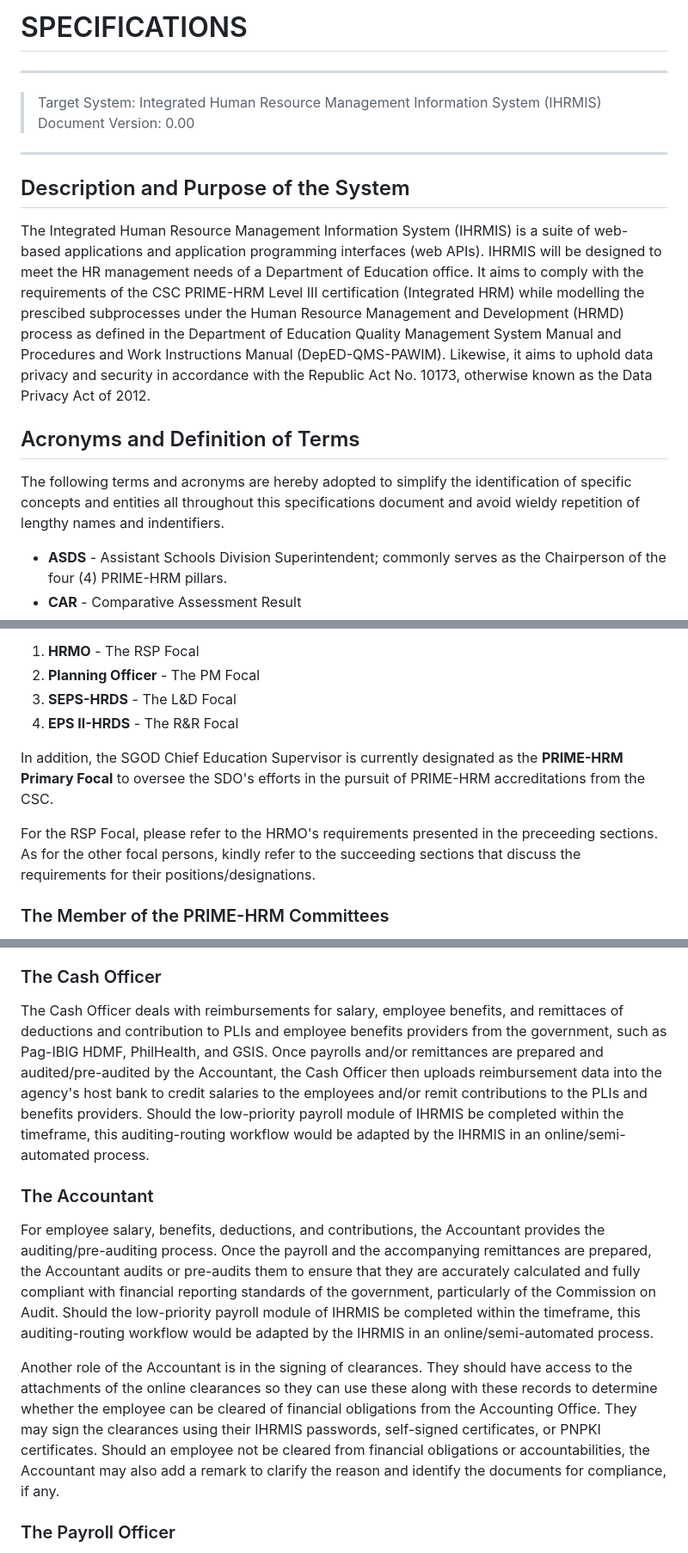
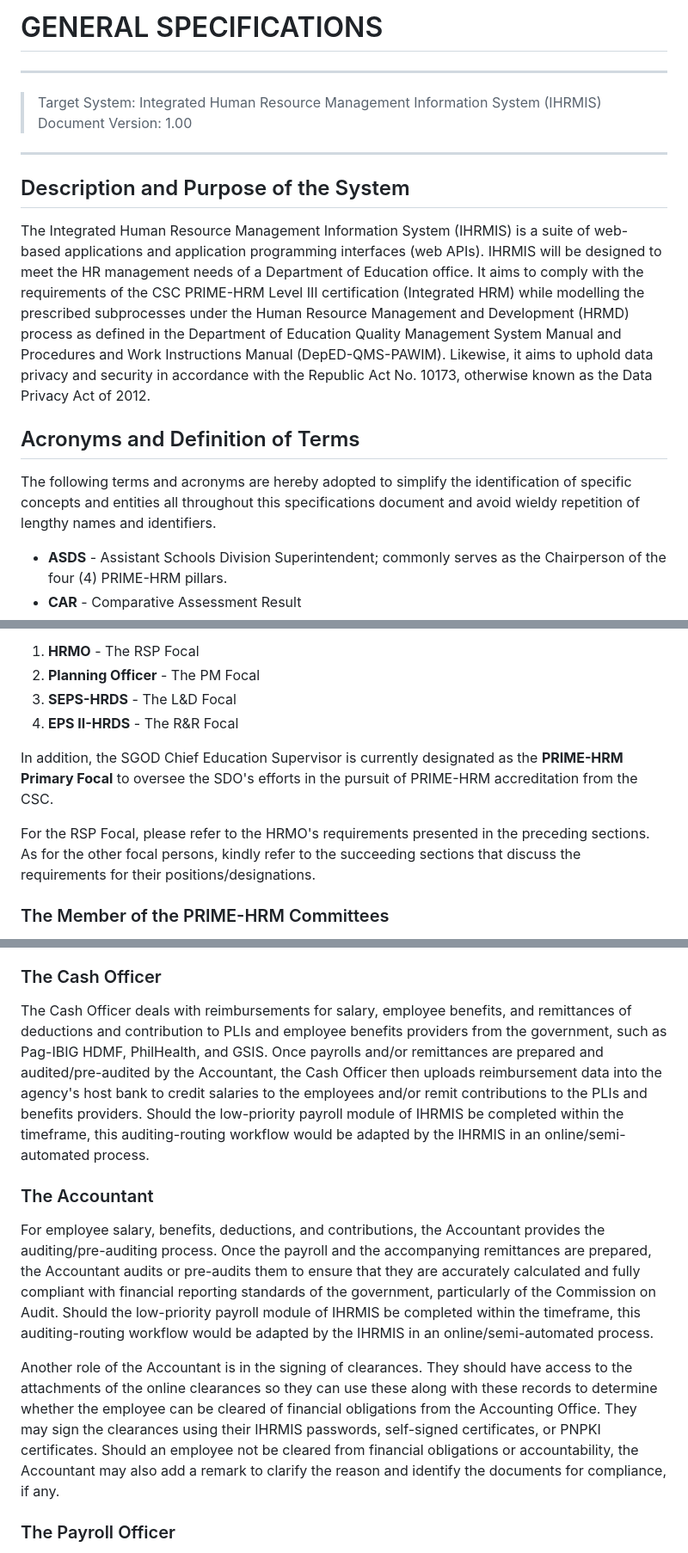
Before and after one commit to GeoDuqueza1939/IHRMIS-Web, a Markdown page: .docsanddesign/Specifications.md, 3 parts joined by grey strips. Shown at 86% size. Rendered like a GitHub page.

Commit message:
General Specifications v1.00
* Retitled to General Specifications
* Added downloading of all user data to IHRMIS-SSP features
* Did spellcheck before version bump

```diff
--- a/.docsanddesign/Specifications.md
+++ b/.docsanddesign/Specifications.md
@@ -1,17 +1,17 @@
-# SPECIFICATIONS
+# GENERAL SPECIFICATIONS
 
 ___
 > Target System: Integrated Human Resource Management Information System (IHRMIS)<br>
-> Document Version: 0.00
+> Document Version: 1.00
 ___
 
 ## Description and Purpose of the System
 
-The Integrated Human Resource Management Information System (IHRMIS) is a suite of web-based applications and application programming interfaces (web APIs). IHRMIS will be designed to meet the HR management needs of a Department of Education office. It aims to comply with the requirements of the CSC PRIME-HRM Level III certification (Integrated HRM) while modelling the prescibed subprocesses under the Human Resource Management and Development (HRMD) process as defined in the Department of Education Quality Management System Manual and Procedures and Work Instructions Manual (DepED-QMS-PAWIM). Likewise, it aims to uphold data privacy and security in accordance with the Republic Act No. 10173, otherwise known as the Data Privacy Act of 2012.
+The Integrated Human Resource Management Information System (IHRMIS) is a suite of web-based applications and application programming interfaces (web APIs). IHRMIS will be designed to meet the HR management needs of a Department of Education office. It aims to comply with the requirements of the CSC PRIME-HRM Level III certification (Integrated HRM) while modelling the prescribed subprocesses under the Human Resource Management and Development (HRMD) process as defined in the Department of Education Quality Management System Manual and Procedures and Work Instructions Manual (DepED-QMS-PAWIM). Likewise, it aims to uphold data privacy and security in accordance with the Republic Act No. 10173, otherwise known as the Data Privacy Act of 2012.
 
 ## Acronyms and Definition of Terms
 
-The following terms and acronyms are hereby adopted to simplify the identification of specific concepts and entities all throughout this specifications document and avoid wieldy repetition of lengthy names and indentifiers.
+The following terms and acronyms are hereby adopted to simplify the identification of specific concepts and entities all throughout this specifications document and avoid wieldy repetition of lengthy names and identifiers.
 
 * __ASDS__ - Assistant Schools Division Superintendent; commonly serves as the Chairperson of the four (4) PRIME-HRM pillars.
 * __CAR__ - Comparative Assessment Result
@@ -137,9 +137,9 @@ The designated PRIME-HRM Focals are officials and staff whose KRA aligns with th
 3. __SEPS-HRDS__ - The L&D Focal
 4. __EPS II-HRDS__ - The R&R Focal
 
-In addition, the SGOD Chief Education Supervisor is currently designated as the __PRIME-HRM Primary Focal__ to oversee the SDO's efforts in the pursuit of PRIME-HRM accreditations from the CSC.
+In addition, the SGOD Chief Education Supervisor is currently designated as the __PRIME-HRM Primary Focal__ to oversee the SDO's efforts in the pursuit of PRIME-HRM accreditation from the CSC.
 
-For the RSP Focal, please refer to the HRMO's requirements presented in the preceeding sections. As for the other focal persons, kindly refer to the succeeding sections that discuss the requirements for their positions/designations.
+For the RSP Focal, please refer to the HRMO's requirements presented in the preceding sections. As for the other focal persons, kindly refer to the succeeding sections that discuss the requirements for their positions/designations.
 
 ### The Member of the PRIME-HRM Committees
 
@@ -172,13 +172,13 @@ Due to the digitalization of many processes under HRM, some document requests an
 
 ### The Cash Officer
 
-The Cash Officer deals with reimbursements for salary, employee benefits, and remittaces of deductions and contribution to PLIs and employee benefits providers from the government, such as Pag-IBIG HDMF, PhilHealth, and GSIS. Once payrolls and/or remittances are prepared and audited/pre-audited by the Accountant, the Cash Officer then uploads reimbursement data into the agency's host bank to credit salaries to the employees and/or remit contributions to the PLIs and benefits providers. Should the low-priority payroll module of IHRMIS be completed within the timeframe, this auditing-routing workflow would be adapted by the IHRMIS in an online/semi-automated process.
+The Cash Officer deals with reimbursements for salary, employee benefits, and remittances of deductions and contribution to PLIs and employee benefits providers from the government, such as Pag-IBIG HDMF, PhilHealth, and GSIS. Once payrolls and/or remittances are prepared and audited/pre-audited by the Accountant, the Cash Officer then uploads reimbursement data into the agency's host bank to credit salaries to the employees and/or remit contributions to the PLIs and benefits providers. Should the low-priority payroll module of IHRMIS be completed within the timeframe, this auditing-routing workflow would be adapted by the IHRMIS in an online/semi-automated process.
 
 ### The Accountant
 
 For employee salary, benefits, deductions, and contributions, the Accountant provides the auditing/pre-auditing process. Once the payroll and the accompanying remittances are prepared, the Accountant audits or pre-audits them to ensure that they are accurately calculated and fully compliant with financial reporting standards of the government, particularly of the Commission on Audit. Should the low-priority payroll module of IHRMIS be completed within the timeframe, this auditing-routing workflow would be adapted by the IHRMIS in an online/semi-automated process.
 
-Another role of the Accountant is in the signing of clearances. They should have access to the attachments of the online clearances so they can use these along with these records to determine whether the employee can be cleared of financial obligations from the Accounting Office. They may sign the clearances using their IHRMIS passwords, self-signed certificates, or PNPKI certificates. Should an employee not be cleared from financial obligations or accountabilities, the Accountant may also add a remark to clarify the reason and identify the documents for compliance, if any.
+Another role of the Accountant is in the signing of clearances. They should have access to the attachments of the online clearances so they can use these along with these records to determine whether the employee can be cleared of financial obligations from the Accounting Office. They may sign the clearances using their IHRMIS passwords, self-signed certificates, or PNPKI certificates. Should an employee not be cleared from financial obligations or accountability, the Accountant may also add a remark to clarify the reason and identify the documents for compliance, if any.
 
 ### The Payroll Officer
 
```
Also changed, not shown: other parts of .docsanddesign/Specifications.md (+4 -3 lines).
